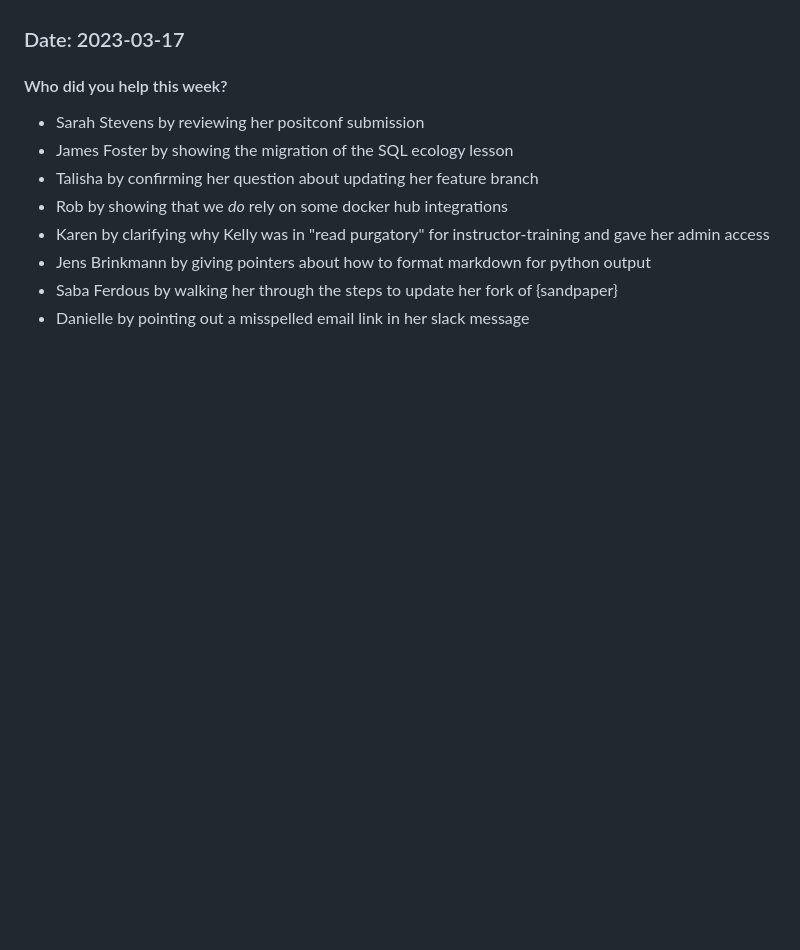
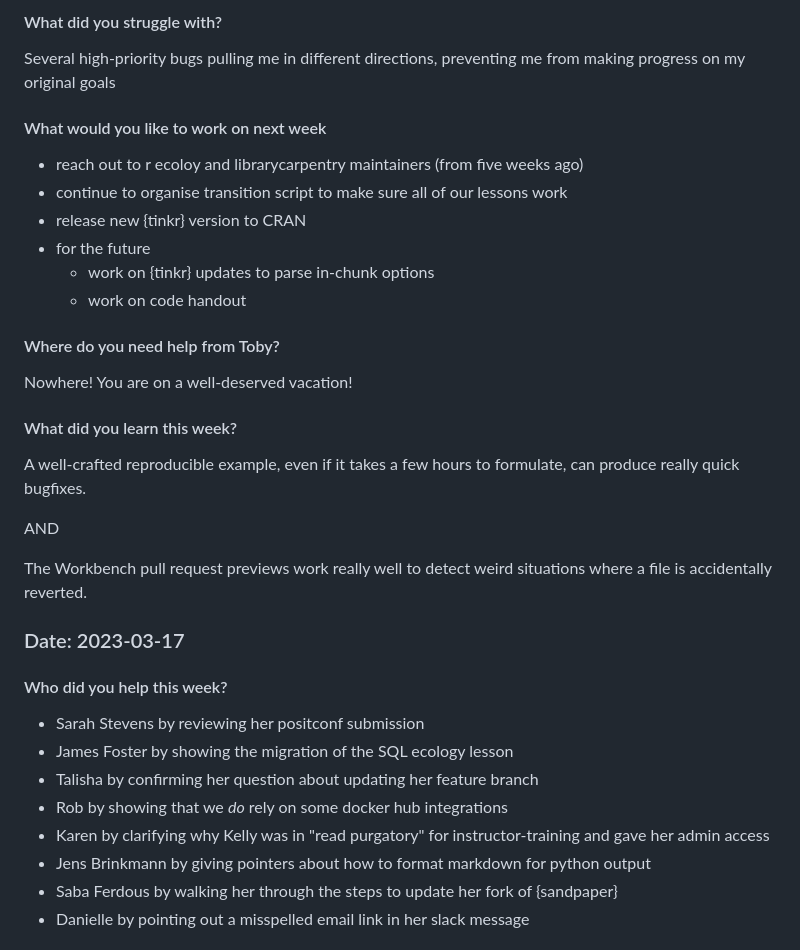
Before and after one commit to zkamvar/stunning-barnacle, a Markdown page: Notes-2023.md, the part around the change printed below. GitHub-like rendering; blank space fills up the shorter version.

```diff
--- a/Notes-2023.md
+++ b/Notes-2023.md
@@ -13,3 +73,30 @@
+#### What did you struggle with?
+
+Several high-priority bugs pulling me in different directions, preventing me
+from making progress on my original goals
+
+#### What would you like to work on next week
+
+ - reach out to r ecoloy and librarycarpentry maintainers (from five weeks ago)
+ - continue to organise transition script to make sure all of our lessons work
+ - release new {tinkr} version to CRAN
+ - for the future
+   - work on {tinkr} updates to parse in-chunk options
+   - work on code handout
+
+#### Where do you need help from Toby?
+
+Nowhere! You are on a well-deserved vacation!
+
+#### What did you learn this week?
+
+A well-crafted reproducible example, even if it takes a few hours to formulate,
+can produce really quick bugfixes.
+
+AND
+
+The Workbench pull request previews work really well to detect weird situations
+where a file is accidentally reverted.
 
 ### Date: 2023-03-17
 
```
Also changed, not shown: other parts of Notes-2023.md (+60 -0 lines).
